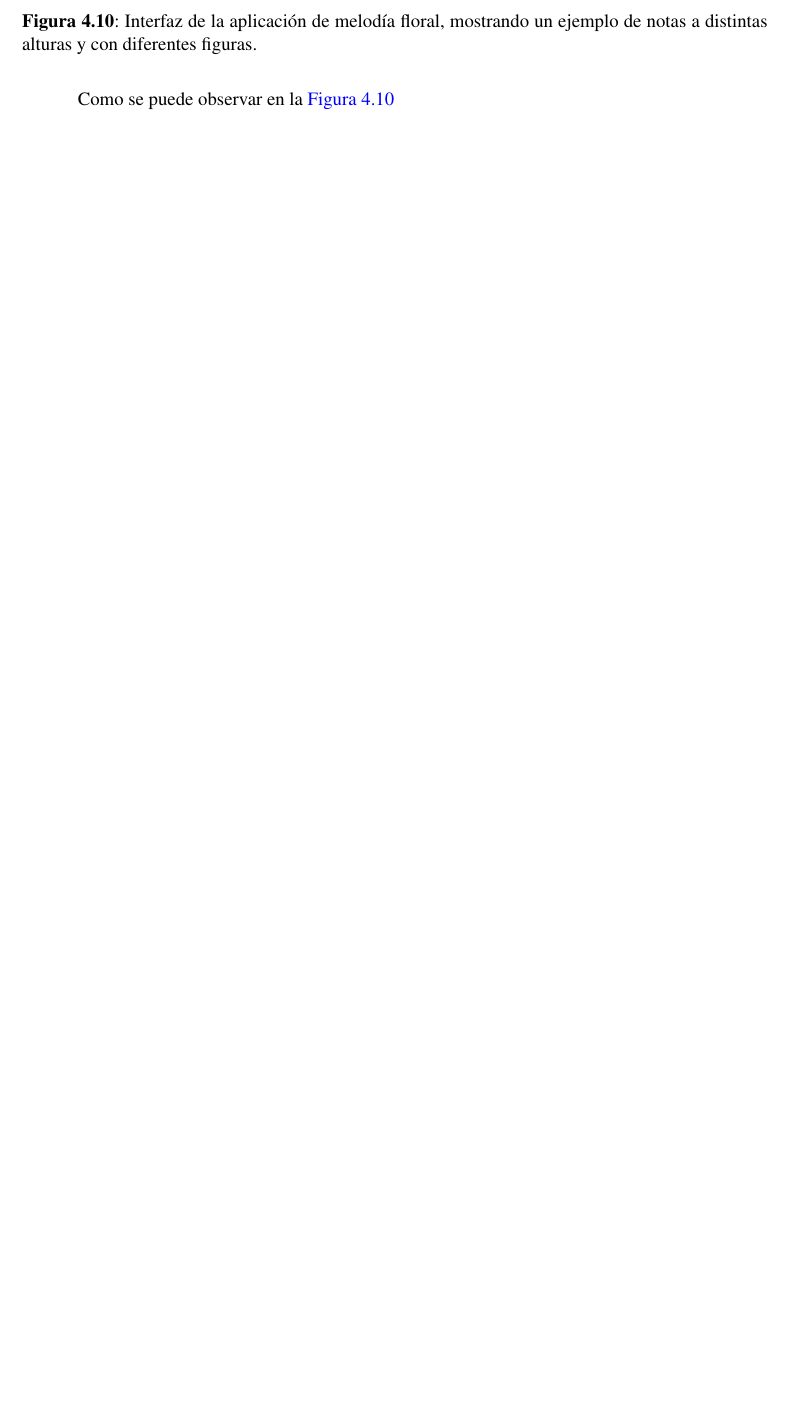
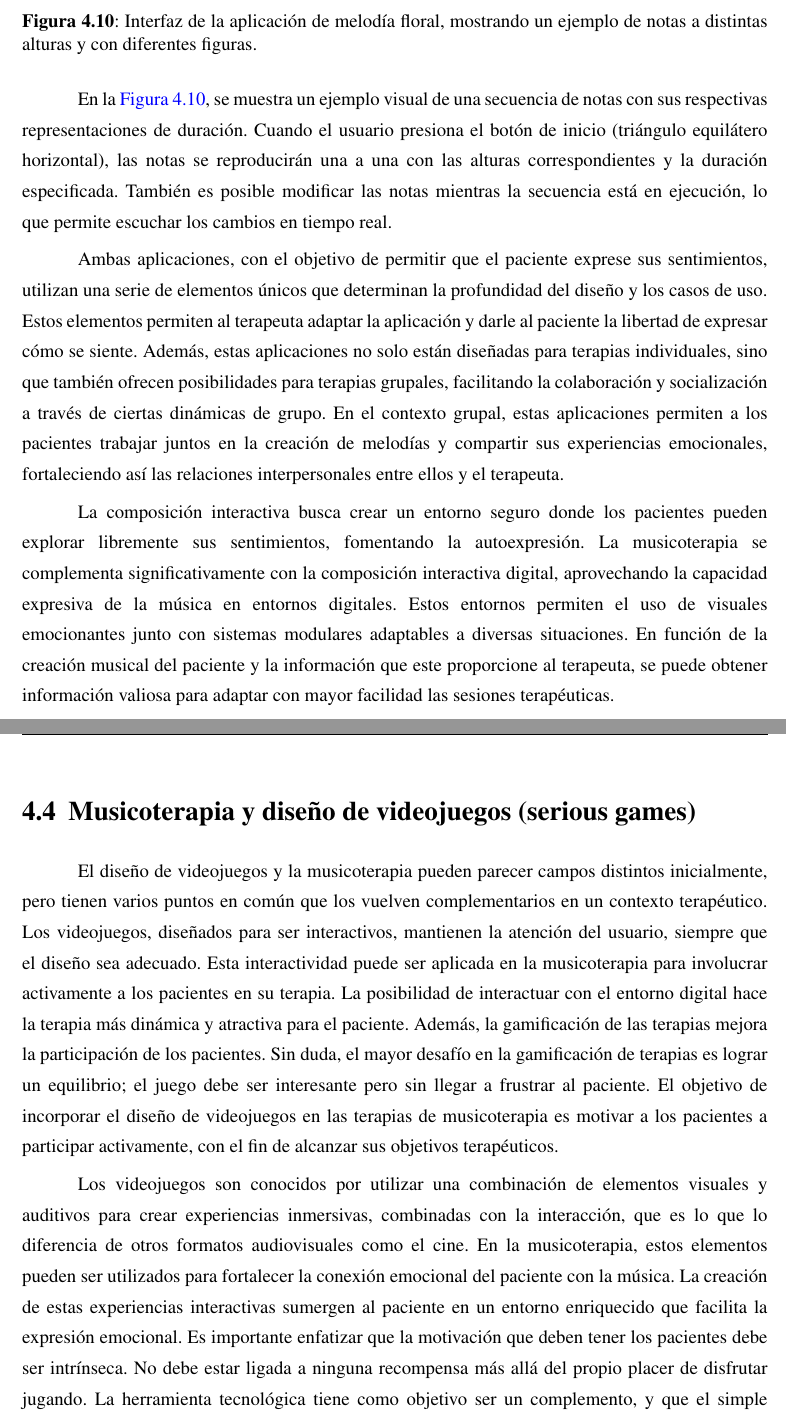
Before and after one commit to JParamade/TFG-JaimeParamo, a LaTeX thesis (TFG_JaimeParamo.tex, which reads Secciones/desarrollo.tex): part of page 31 of 34 before the commit and two parts of pages 31 and 32 of 36 after it, the two joined at a grey line, cut so that both start at the same text, the shorter picture padded with empty space. Compiled offline with pdfLaTeX.

Commit message:
Development Updated

```diff
--- a/Secciones/desarrollo.tex
+++ b/Secciones/desarrollo.tex
@@ -214,4 +214,14 @@ Este enfoque visual ofrece varios beneficios terapéuticos. La representación v
 	\label{fig:FloralMelodyGame}
 \end{figure}
 
-Como se puede observar en la \autoref{fig:FloralMelodyGame}
+En la \autoref{fig:FloralMelodyGame}, se muestra un ejemplo visual de una secuencia de notas con sus respectivas representaciones de duración. Cuando el usuario presiona el botón de inicio (triángulo equilátero horizontal), las notas se reproducirán una a una con las alturas correspondientes y la duración especificada. También es posible modificar las notas mientras la secuencia está en ejecución, lo que permite escuchar los cambios en tiempo real.
+
+Ambas aplicaciones, con el objetivo de permitir que el paciente exprese sus sentimientos, utilizan una serie de elementos únicos que determinan la profundidad del diseño y los casos de uso. Estos elementos permiten al terapeuta adaptar la aplicación y darle al paciente la libertad de expresar cómo se siente. Además, estas aplicaciones no solo están diseñadas para terapias individuales, sino que también ofrecen posibilidades para terapias grupales, facilitando la colaboración y socialización a través de ciertas dinámicas de grupo. En el contexto grupal, estas aplicaciones permiten a los pacientes trabajar juntos en la creación de melodías y compartir sus experiencias emocionales, fortaleciendo así las relaciones interpersonales entre ellos y el terapeuta.
+
+La composición interactiva busca crear un entorno seguro donde los pacientes pueden explorar libremente sus sentimientos, fomentando la autoexpresión. La musicoterapia se complementa significativamente con la composición interactiva digital, aprovechando la capacidad expresiva de la música en entornos digitales. Estos entornos permiten el uso de visuales emocionantes junto con sistemas modulares adaptables a diversas situaciones. En función de la creación musical del paciente y la información que este proporcione al terapeuta, se puede obtener información valiosa para adaptar con mayor facilidad las sesiones terapéuticas.
+
+\section{Musicoterapia y diseño de videojuegos (serious games)}
+
+El diseño de videojuegos y la musicoterapia pueden parecer campos distintos inicialmente, pero tienen varios puntos en común que los vuelven complementarios en un contexto terapéutico. Los videojuegos, diseñados para ser interactivos, mantienen la atención del usuario, siempre que el diseño sea adecuado. Esta interactividad puede ser aplicada en la musicoterapia para involucrar activamente a los pacientes en su terapia. La posibilidad de interactuar con el entorno digital hace la terapia más dinámica y atractiva para el paciente. Además, la gamificación de las terapias mejora la participación de los pacientes. Sin duda, el mayor desafío en la gamificación de terapias es lograr un equilibrio; el juego debe ser interesante pero sin llegar a frustrar al paciente. El objetivo de incorporar el diseño de videojuegos en las terapias de musicoterapia es motivar a los pacientes a participar activamente, con el fin de alcanzar sus objetivos terapéuticos.
+
+Los videojuegos son conocidos por utilizar una combinación de elementos visuales y auditivos para crear experiencias inmersivas, combinadas con la interacción, que es lo que lo diferencia de otros formatos audiovisuales como el cine. En la musicoterapia, estos elementos pueden ser utilizados para fortalecer la conexión emocional del paciente con la música. La creación de estas experiencias interactivas sumergen al paciente en un entorno enriquecido que facilita la expresión emocional. Es importante enfatizar que la motivación que deben tener los pacientes debe ser intrínseca. No debe estar ligada a ninguna recompensa más allá del propio placer de disfrutar jugando. La herramienta tecnológica tiene como objetivo ser un complemento, y que el simple hecho de utilizarla pueda ayudar al paciente sin necesidad de recompensas adicionales. La verdadera recompensa radica en el tránsito emocional, de emociones con connotaciones negativas a emociones con connotaciones positivas. Estas aplicaciones funcionan como un doble usuario donde terapeuta y paciente interactúan para alcanzar los objetivos de la terapia. El videojuego actúa como un núcleo de cooperación entre ambas partes, guiados por el terapeuta, para obtener mejores resultados. Además, el diseño de terapias grupales fomenta la interacción social y el apoyo mutuo entre los pacientes.
```
Also changed, not shown: Secciones/glosario.tex (+1 -0 lines), Secciones/desarrollo.tex (10 more changed lines).
